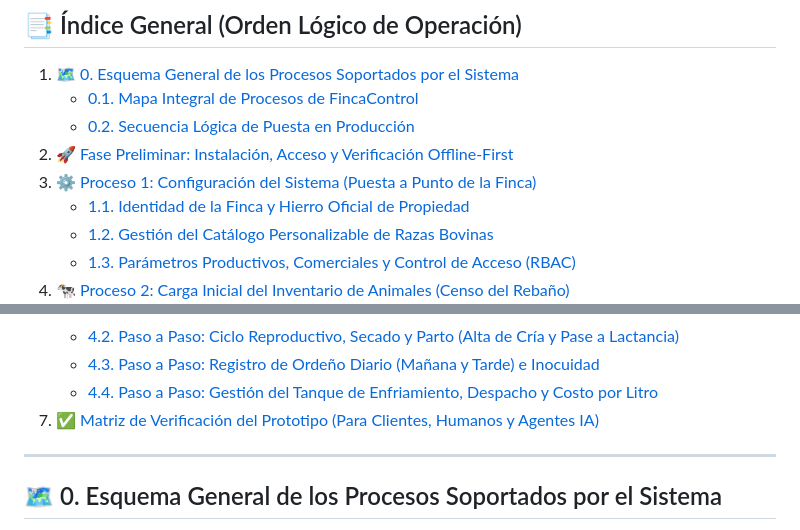
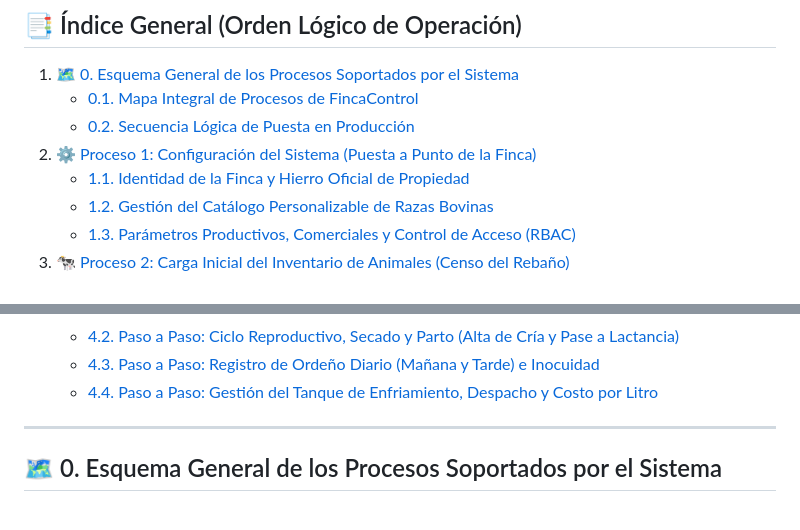
Before and after one commit to johandmaldonadop/FincaControl, a Markdown page: GUIA_DE_USUARIO.md, 2 parts joined by grey strips. Drawn GitHub-style.

```diff
--- a/GUIA_DE_USUARIO.md
+++ b/GUIA_DE_USUARIO.md
@@ -12,8 +12,7 @@
 1. [🗺️ 0. Esquema General de los Procesos Soportados por el Sistema](#esquema-procesos)
    * [0.1. Mapa Integral de Procesos de FincaControl](#mapa-procesos)
    * [0.2. Secuencia Lógica de Puesta en Producción](#secuencia-logica)
-2. [🚀 Fase Preliminar: Instalación, Acceso y Verificación Offline-First](#instalacion-acceso)
-3. [⚙️ Proceso 1: Configuración del Sistema (Puesta a Punto de la Finca)](#proceso-1-configuracion)
+1. [⚙️ Proceso 1: Configuración del Sistema (Puesta a Punto de la Finca)](#proceso-1-configuracion)
    * [1.1. Identidad de la Finca y Hierro Oficial de Propiedad](#config-finca-hierro)
    * [1.2. Gestión del Catálogo Personalizable de Razas Bovinas](#config-catalogo-razas)
    * [1.3. Parámetros Productivos, Comerciales y Control de Acceso (RBAC)](#config-parametros-rbac)
@@ -31,7 +30,6 @@
    * [4.2. Paso a Paso: Ciclo Reproductivo, Secado y Parto (Alta de Cría y Pase a Lactancia)](#paso-parto-lactancia)
    * [4.3. Paso a Paso: Registro de Ordeño Diario (Mañana y Tarde) e Inocuidad](#paso-ordeno-diario)
    * [4.4. Paso a Paso: Gestión del Tanque de Enfriamiento, Despacho y Costo por Litro](#paso-tanque-venta-leche)
-7. [✅ Matriz de Verificación del Prototipo (Para Clientes, Humanos y Agentes IA)](#matriz-verificacion)
 
 ---
 
```
Also changed, not shown: other parts of GUIA_DE_USUARIO.md (+6 -49 lines).
